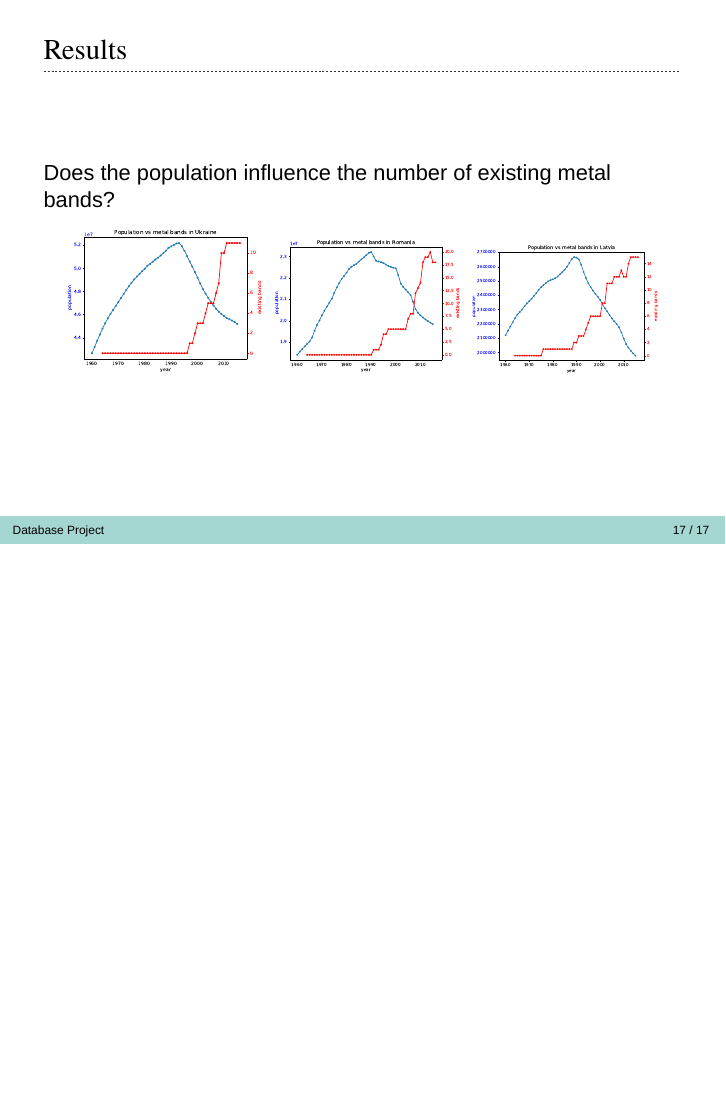
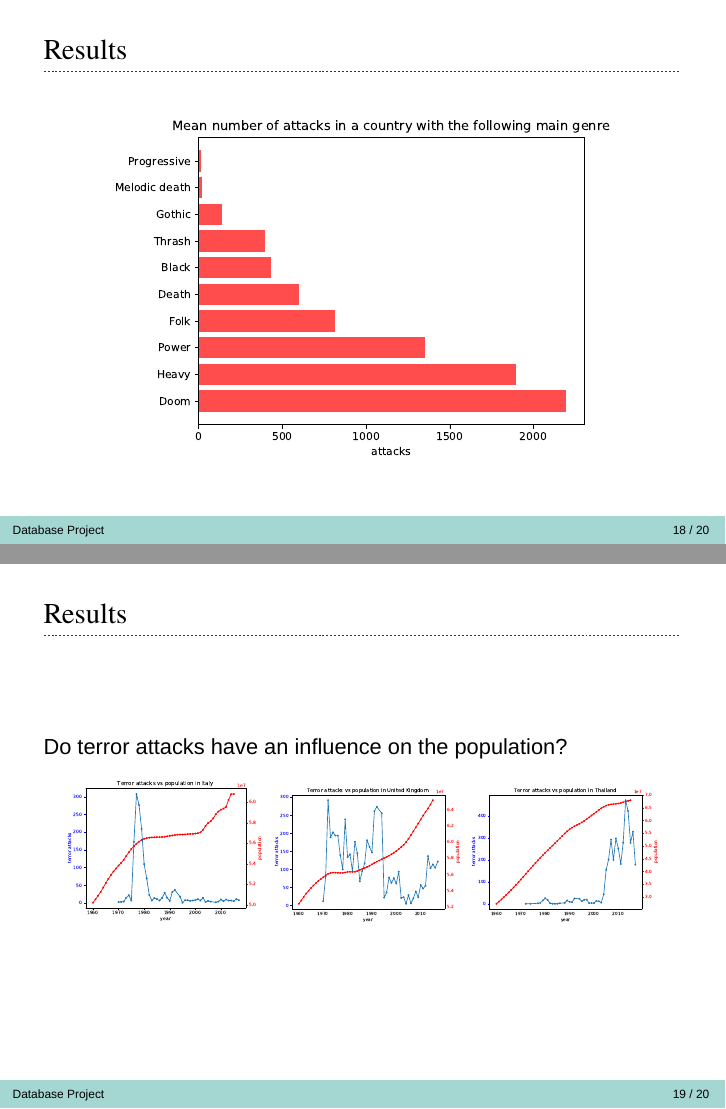
Before and after one commit to LukasStoeckli/DBProject, LaTeX slides (Presentation/DBPresentation_LukasStoeckli_ManuelRickli.tex): page 17 of 17 before the commit and pages 18 and 19 of 20 after it, the two joined at a grey line, the shorter picture padded with empty space. Compiled offline with XeLaTeX; a missing font is replaced by an installed copy or a similar font.

Commit message:
continued presentation

```diff
--- a/Presentation/DBPresentation_LukasStoeckli_ManuelRickli.tex
+++ b/Presentation/DBPresentation_LukasStoeckli_ManuelRickli.tex
@@ -2,6 +2,7 @@
 \usepackage{basileabeam}
 \usepackage{graphicx}
 \usepackage{subcaption}
+\usepackage{animate,media9,movie15}
 
 \usepackage[font=small,labelfont=bf]{caption}
 
@@ -372,4 +373,29 @@
 	\end{figure}
 \end{frame}
 
+\begin{frame}{Results}
 
+	\begin{figure}
+		\includegraphics[width=0.8\textwidth]{genreVsTerrorism}
+	\end{figure}
+
+\end{frame}
+
+\begin{frame}{Results}
+	Do terror attacks have an influence on the population?
+
+	\begin{figure}
+		\begin{subfigure}[b]{0.315\textwidth}
+			\includegraphics[width=\textwidth]{Population-Terror/attackVsPopulationItaly}
+		\end{subfigure}
+		\begin{subfigure}[b]{0.3\textwidth}
+			\includegraphics[width=\textwidth]{Population-Terror/attackVsPopulationUnitedKingdom}
+		\end{subfigure}
+		\begin{subfigure}[b]{0.3\textwidth}
+			\includegraphics[width=\textwidth]{Population-Terror/attackVsPopulationThailand}
+		\end{subfigure}
+	\end{figure}
+\end{frame}
+
+\begin{frame}{Results}
+	Do terror attacks have an influence on the population?
```
Also changed, not shown: Output/911.png (added), Output/Population-Terror/attackVsPopulationColombia.pdf (added), Output/Population-Terror/attackVsPopulationItaly.pdf (added), Output/Population-Terror/attackVsPopulationSudan.pdf (added), Output/Population-Terror/attackVsPopulationThailand.pdf (added), Output/Population-Terror/attackVsPopulationTurkey.pdf (added), Output/Population-Terror/attackVsPopulationUnitedKingdom.pdf (added), Output/genreVsTerrorism.pdf (added), Presentation/DBPresentation_LukasStoeckli_ManuelRickli.pdf, Presentation/DBPresentation_LukasStoeckli_ManuelRickli.tex (15 more changed lines), 8 other files.
